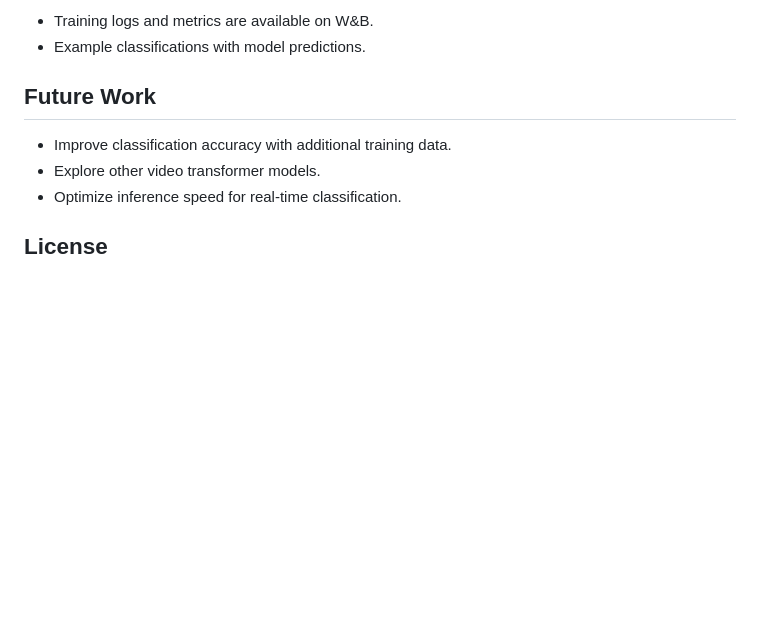
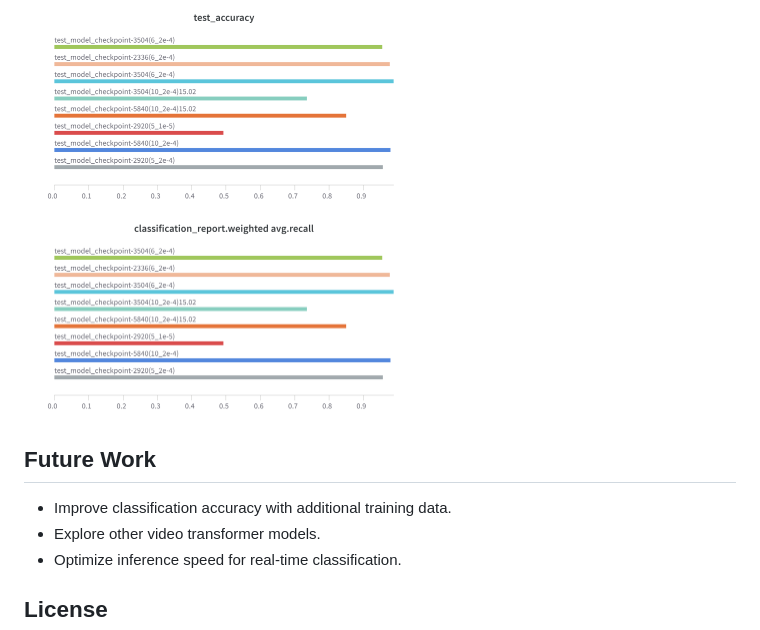
Before and after one commit to HencAd/CV_project, a Markdown page: README.md, the part around the change printed below. Drawn GitHub-style; blank space fills up the shorter version; grey boxes are pictures that could not be loaded.

```diff
--- a/README.md
+++ b/README.md
@@ -85,6 +86,8 @@ dataset/
 
-- Training logs and metrics are available on W&B.
-- Example classifications with model predictions.
+<p float="left">
+  <img src="https://github.com/HencAd/CV_project/blob/Ela/W%26B%20Chart%2016.02.2025%2C%2017_21_58.png" width="400"/>
+  <img src="https://github.com/HencAd/CV_project/blob/Ela/W%26B%20Chart%2016.02.2025%2C%2017_22_12.png" width="400"/>
+</p>
 
 ## **Future Work**
 
```
Also changed, not shown: other parts of README.md (+8 -7 lines).
